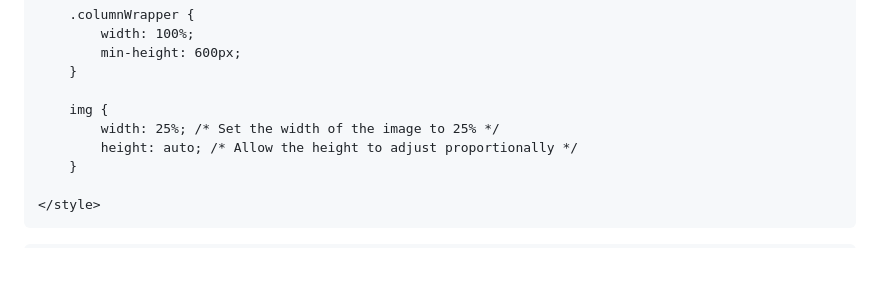
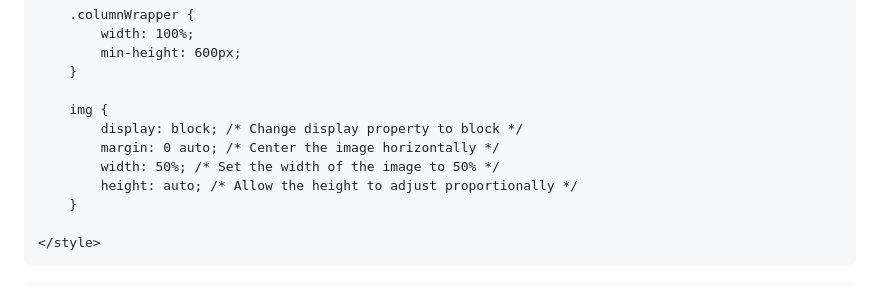
Before and after one commit to ElizabethThompson98/ElizabethThompson98.github.io, a Markdown page: README.md, the part around the change. Rendered like a GitHub page; blank space fills up the shorter version.

```diff
--- a/README.md
+++ b/README.md
@@ -44,7 +44,9 @@
         }
 
         img {
-            width: 25%; /* Set the width of the image to 25% */
+            display: block; /* Change display property to block */
+            margin: 0 auto; /* Center the image horizontally */
+            width: 50%; /* Set the width of the image to 50% */
             height: auto; /* Allow the height to adjust proportionally */
         }
 
```
